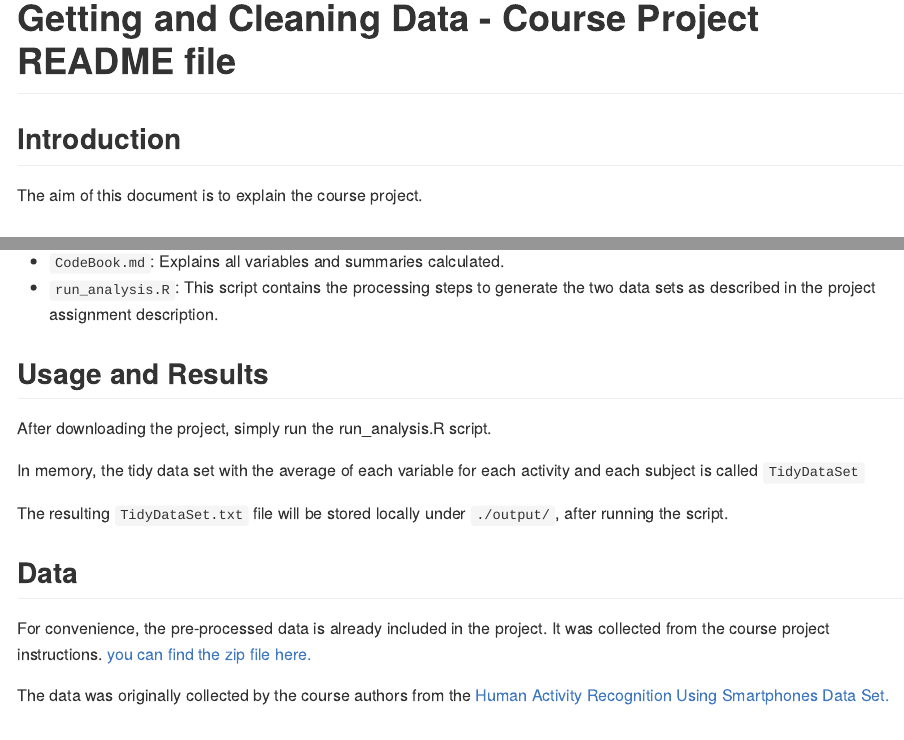
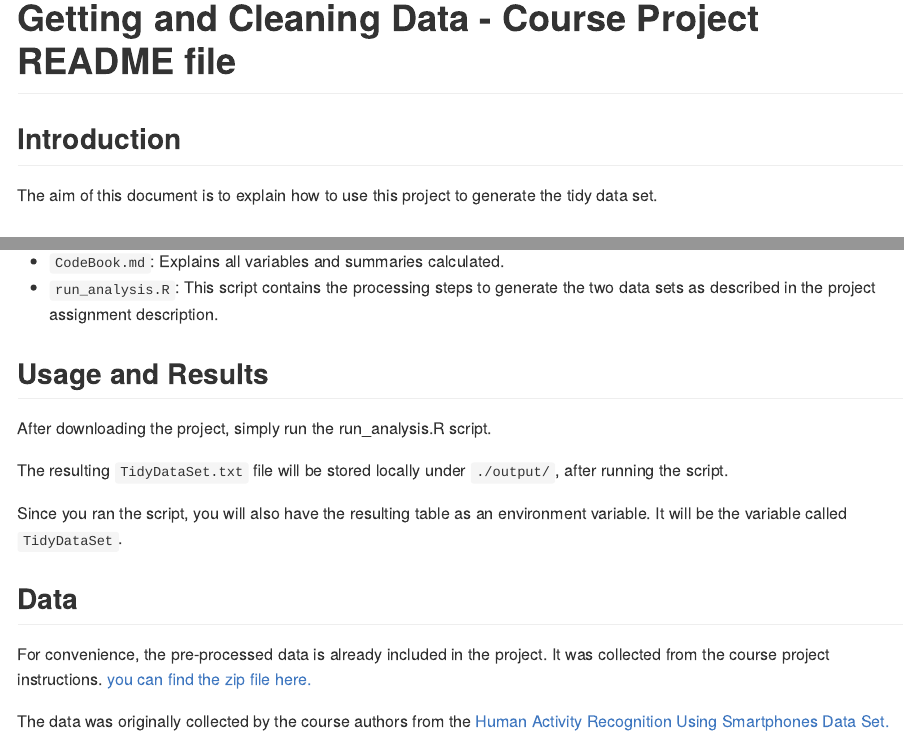
Before and after one commit to q-pablo/G-CDCourseProject, an R Markdown document (README.Rmd): the page in a window 1100 px wide, from its top, and a second part further down, joined at a grey line. The pictures show the output file README.md that the author committed with the source, drawn offline in the style of GitHub.

Commit message:
Tidy up README

```diff
--- a/README.Rmd
+++ b/README.Rmd
@@ -5,7 +5,7 @@ output: github_document
 
 ## Introduction
 
-The aim of this document is to explain the course project.
+The aim of this document is to explain how to use this project to generate the tidy data set.
 
 ## Project Structure
 
@@ -21,9 +21,9 @@ At root level, you'll find:
 
 After downloading the project, simply run the run_analysis.R script.
 
-In memory, the tidy data set with the average of each variable for each activity and each subject is called `TidyDataSet`
+The resulting `TidyDataSet.txt` file will be stored locally under `./output/`, after running the script.
 
-The resulting `TidyDataSet.txt` file will be stored locally under `./output/`, after running the script.
+Since you ran the script, you will also have the resulting table as an environment variable. It will be the variable called `TidyDataSet`.
 
 ## Data
 
```
Also changed, not shown: README.md.
